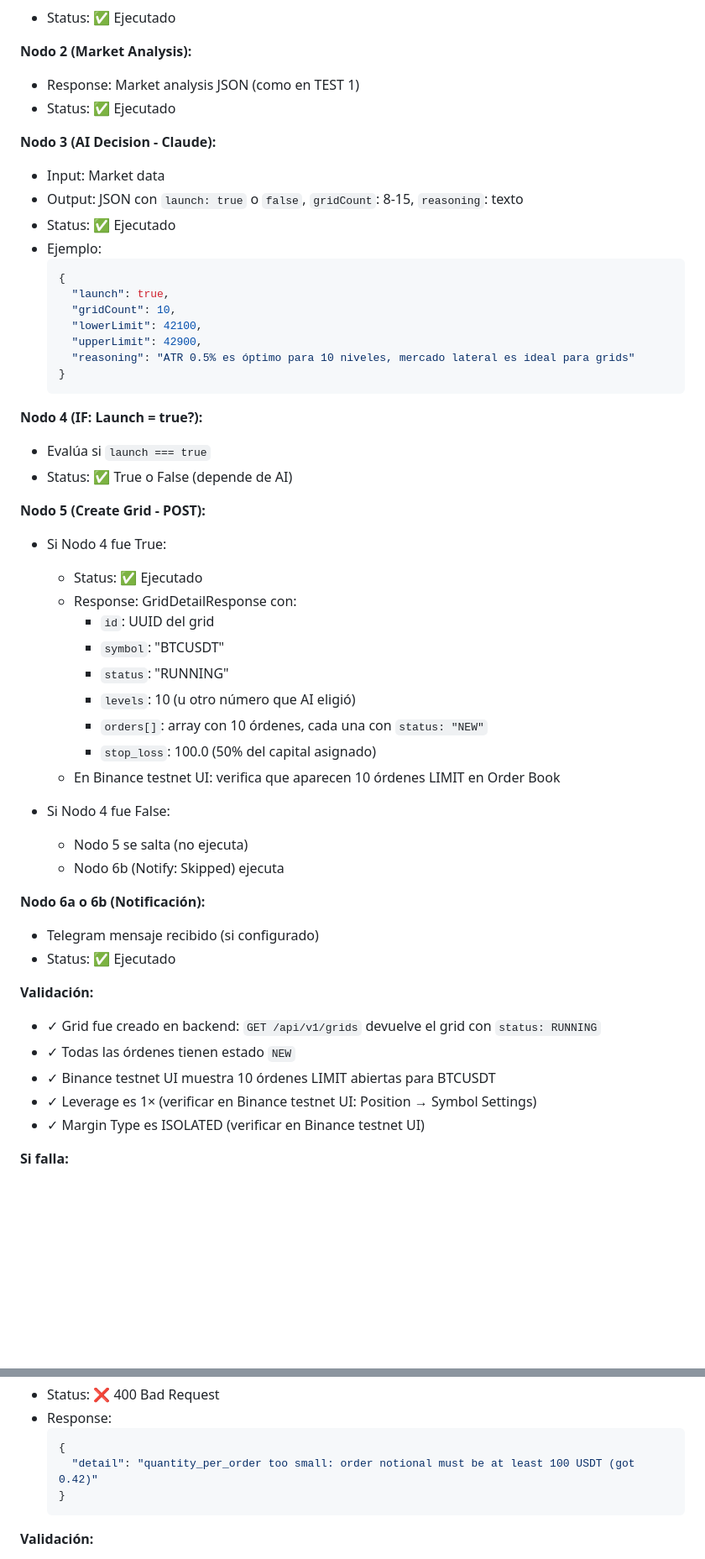
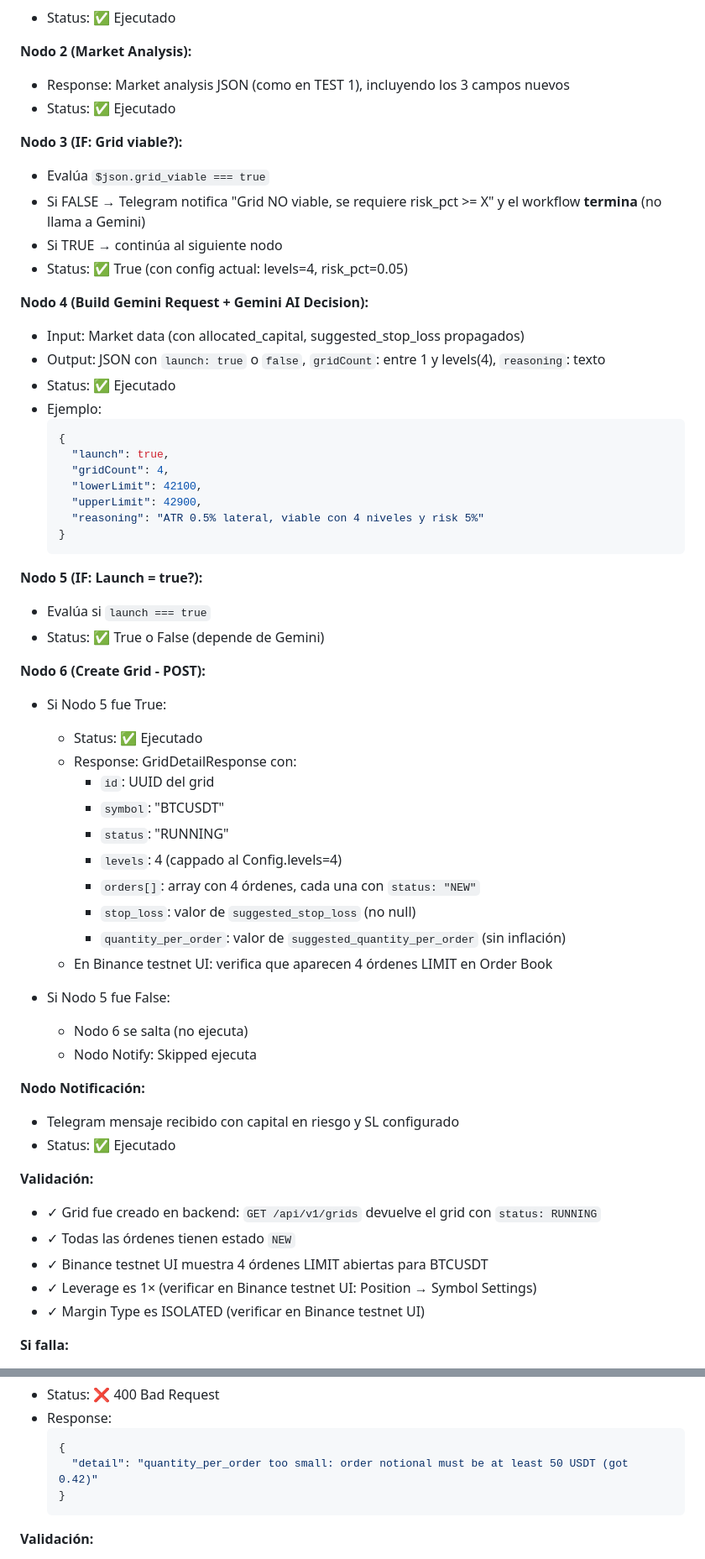
Before and after one commit to Ddnny1973/TRADING, a Markdown page: docs/manual-qa-runbook.md, 2 parts joined by grey strips. Shown at 84% size. GitHub-like rendering; blank space fills up the shorter version.

Commit message:
docs: actualizar manual-qa-runbook con cambios recientes (levels=4, risk_pct=0.05, Gemini, campos viabilidad, min_notional=50, WF2 cada 5min)

````diff
--- a/docs/manual-qa-runbook.md
+++ b/docs/manual-qa-runbook.md
@@ -105,52 +112,59 @@ curl http://localhost:8000/health
 - Status: ✅ Ejecutado
 
 **Nodo 2 (Market Analysis):**
-- Response: Market analysis JSON (como en TEST 1)
+- Response: Market analysis JSON (como en TEST 1), incluyendo los 3 campos nuevos
 - Status: ✅ Ejecutado
 
-**Nodo 3 (AI Decision - Claude):**
-- Input: Market data
-- Output: JSON con `launch: true` o `false`, `gridCount`: 8-15, `reasoning`: texto
+**Nodo 3 (IF: Grid viable?):**
+- Evalúa `$json.grid_viable === true`
+- Si FALSE → Telegram notifica "Grid NO viable, se requiere risk_pct >= X" y el workflow **termina** (no llama a Gemini)
+- Si TRUE → continúa al siguiente nodo
+- Status: ✅ True (con config actual: levels=4, risk_pct=0.05)
+
+**Nodo 4 (Build Gemini Request + Gemini AI Decision):**
+- Input: Market data (con allocated_capital, suggested_stop_loss propagados)
+- Output: JSON con `launch: true` o `false`, `gridCount`: entre 1 y levels(4), `reasoning`: texto
 - Status: ✅ Ejecutado
 - Ejemplo:
   ```json
   {
     "launch": true,
-    "gridCount": 10,
+    "gridCount": 4,
     "lowerLimit": 42100,
     "upperLimit": 42900,
-    "reasoning": "ATR 0.5% es óptimo para 10 niveles, mercado lateral es ideal para grids"
+    "reasoning": "ATR 0.5% lateral, viable con 4 niveles y risk 5%"
   }
   ```
 
-**Nodo 4 (IF: Launch = true?):**
+**Nodo 5 (IF: Launch = true?):**
 - Evalúa si `launch === true`
-- Status: ✅ True o False (depende de AI)
+- Status: ✅ True o False (depende de Gemini)
 
-**Nodo 5 (Create Grid - POST):**
-- Si Nodo 4 fue True:
+**Nodo 6 (Create Grid - POST):**
+- Si Nodo 5 fue True:
   - Status: ✅ Ejecutado
   - Response: GridDetailResponse con:
     - `id`: UUID del grid
     - `symbol`: "BTCUSDT"
     - `status`: "RUNNING"
-    - `levels`: 10 (u otro número que AI eligió)
-    - `orders[]`: array con 10 órdenes, cada una con `status: "NEW"`
-    - `stop_loss`: 100.0 (50% del capital asignado)
-  - En Binance testnet UI: verifica que aparecen 10 órdenes LIMIT en Order Book
+    - `levels`: 4 (cappado al Config.levels=4)
+    - `orders[]`: array con 4 órdenes, cada una con `status: "NEW"`
+    - `stop_loss`: valor de `suggested_stop_loss` (no null)
+    - `quantity_per_order`: valor de `suggested_quantity_per_order` (sin inflación)
+  - En Binance testnet UI: verifica que aparecen 4 órdenes LIMIT en Order Book
 
-- Si Nodo 4 fue False:
-  - Nodo 5 se salta (no ejecuta)
-  - Nodo 6b (Notify: Skipped) ejecuta
+- Si Nodo 5 fue False:
+  - Nodo 6 se salta (no ejecuta)
+  - Nodo Notify: Skipped ejecuta
 
-**Nodo 6a o 6b (Notificación):**
-- Telegram mensaje recibido (si configurado)
+**Nodo Notificación:**
+- Telegram mensaje recibido con capital en riesgo y SL configurado
 - Status: ✅ Ejecutado
 
 **Validación:**
 - ✓ Grid fue creado en backend: `GET /api/v1/grids` devuelve el grid con `status: RUNNING`
 - ✓ Todas las órdenes tienen estado `NEW`
-- ✓ Binance testnet UI muestra 10 órdenes LIMIT abiertas para BTCUSDT
+- ✓ Binance testnet UI muestra 4 órdenes LIMIT abiertas para BTCUSDT
 - ✓ Leverage es 1× (verificar en Binance testnet UI: Position → Symbol Settings)
 - ✓ Margin Type es ISOLATED (verificar en Binance testnet UI)
 
@@ -466,7 +480,7 @@ curl http://localhost:8000/health
 - Response:
   ```json
   {
-    "detail": "quantity_per_order too small: order notional must be at least 100 USDT (got 0.42)"
+    "detail": "quantity_per_order too small: order notional must be at least 50 USDT (got 0.42)"
   }
   ```
 
````
Also changed, not shown: other parts of docs/manual-qa-runbook.md (+15 -8 lines).
